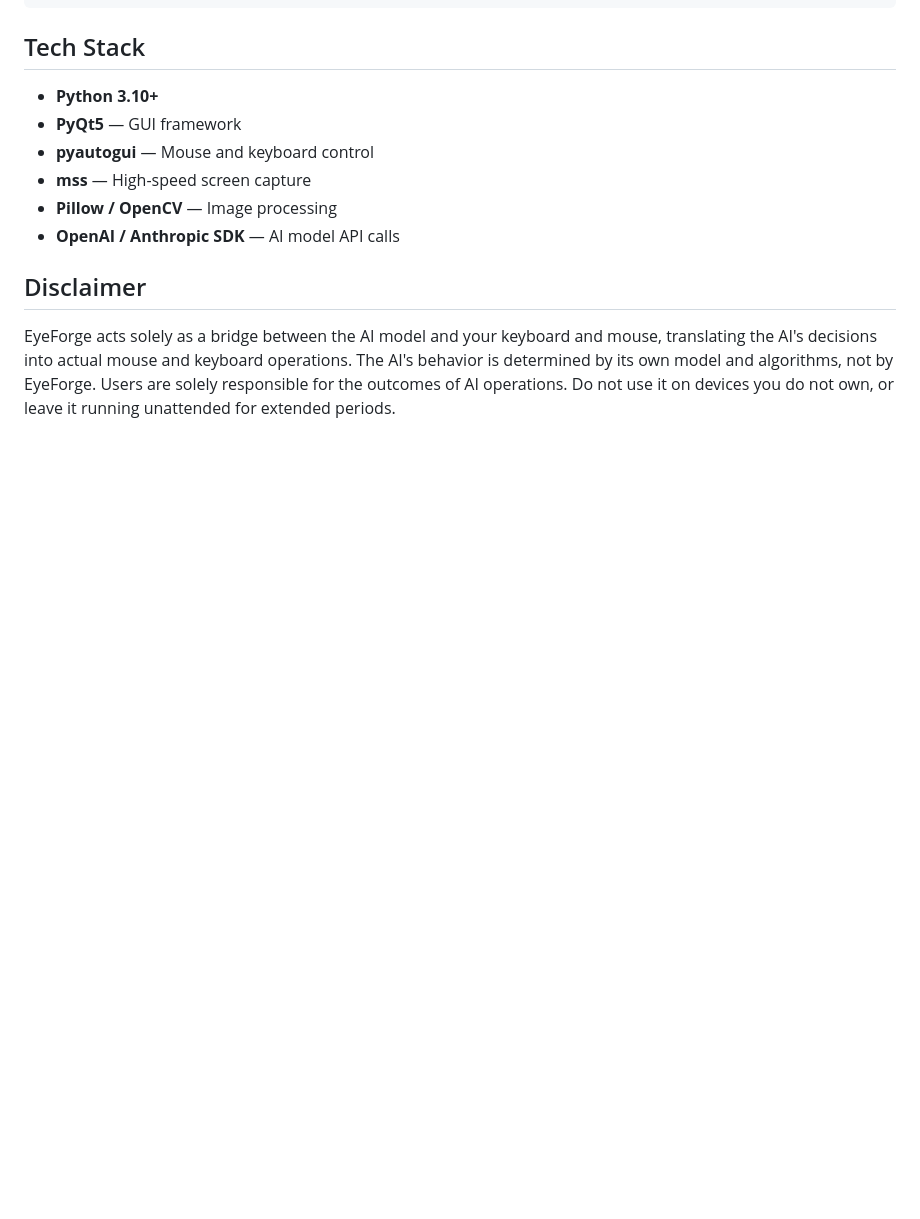
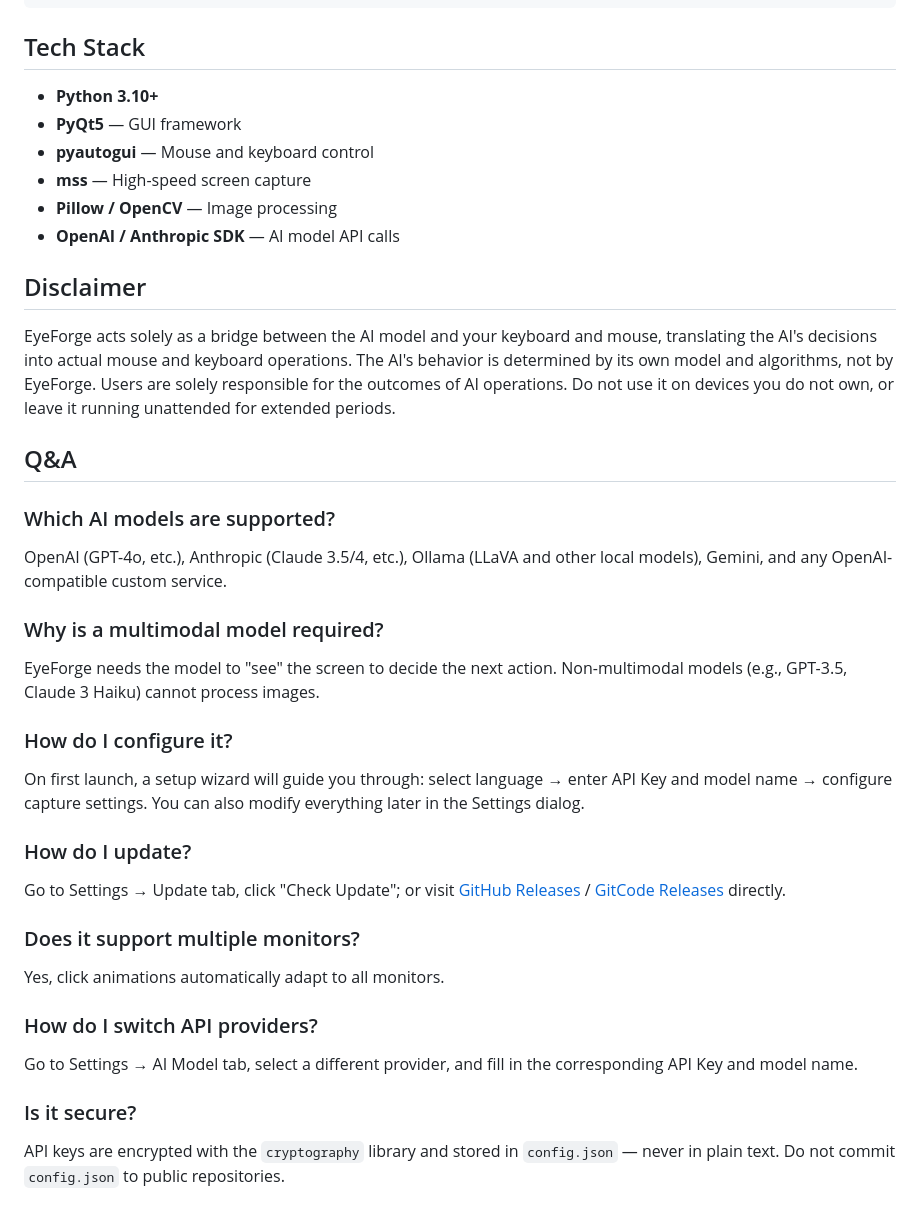
Before and after one commit to xiaopi668/EyeForge, a Markdown page: README_EN.md, the part around the change. GitHub-like rendering; blank space fills up the shorter version.

```diff
--- a/README_EN.md
+++ b/README_EN.md
@@ -86,3 +86,26 @@ EyeForge/
 ## Disclaimer
 
 EyeForge acts solely as a bridge between the AI model and your keyboard and mouse, translating the AI's decisions into actual mouse and keyboard operations. The AI's behavior is determined by its own model and algorithms, not by EyeForge. Users are solely responsible for the outcomes of AI operations. Do not use it on devices you do not own, or leave it running unattended for extended periods.
+
+## Q&A
+
+### Which AI models are supported?
+OpenAI (GPT-4o, etc.), Anthropic (Claude 3.5/4, etc.), Ollama (LLaVA and other local models), Gemini, and any OpenAI-compatible custom service.
+
+### Why is a multimodal model required?
+EyeForge needs the model to "see" the screen to decide the next action. Non-multimodal models (e.g., GPT-3.5, Claude 3 Haiku) cannot process images.
+
+### How do I configure it?
+On first launch, a setup wizard will guide you through: select language → enter API Key and model name → configure capture settings. You can also modify everything later in the Settings dialog.
+
+### How do I update?
+Go to Settings → Update tab, click "Check Update"; or visit [GitHub Releases](https://github.com/xiaopi668/EyeForge/releases) / [GitCode Releases](https://gitcode.com/xiaopi668/EyeForge/releases) directly.
+
+### Does it support multiple monitors?
+Yes, click animations automatically adapt to all monitors.
+
+### How do I switch API providers?
+Go to Settings → AI Model tab, select a different provider, and fill in the corresponding API Key and model name.
+
+### Is it secure?
+API keys are encrypted with the `cryptography` library and stored in `config.json` — never in plain text. Do not commit `config.json` to public repositories.
```
Also changed, not shown: README.md (+23 -0 lines).
